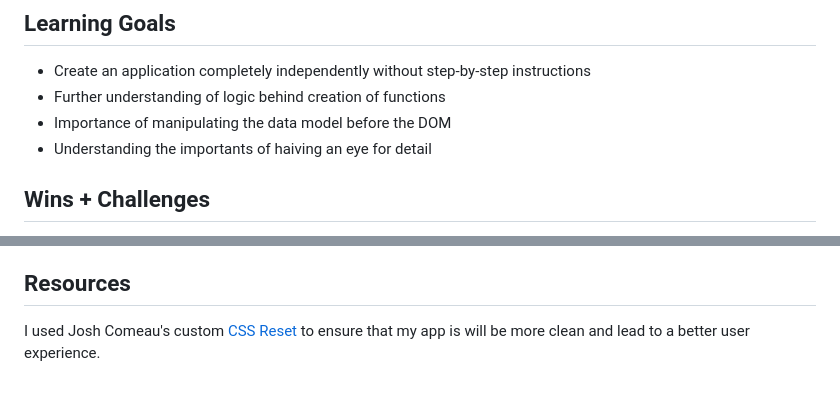
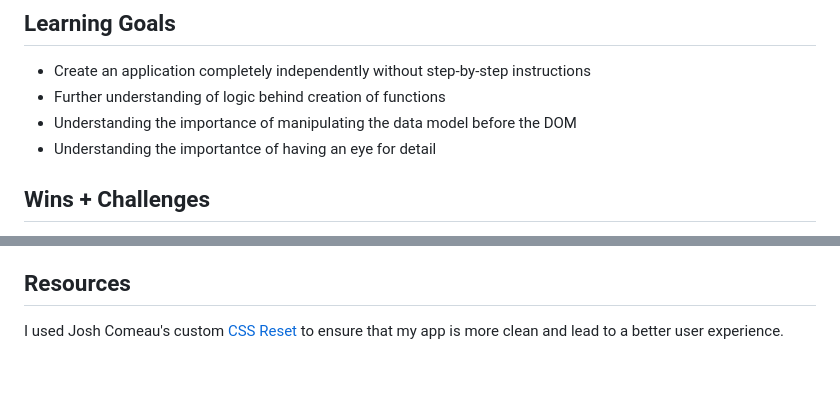
Before and after one commit to prissilla-escobar/TicTacToe-FinalMod1Solo, a Markdown page: README.md, 2 parts joined by grey strips. GitHub-like rendering.

Commit message:
Docs: correct spelling errors

```diff
--- a/README.md
+++ b/README.md
@@ -20,8 +20,8 @@ I am in my 5th week of Mod 1 and was given one week to create a user friendly ap
 ## Learning Goals
 - Create an application completely independently without step-by-step instructions
 - Further understanding of logic behind creation of functions
-- Importance of manipulating the data model before the DOM
-- Understanding the importants of haiving an eye for detail
+- Understanding the importance of manipulating the data model before the DOM
+- Understanding the importantce of having an eye for detail
 
 ## Wins + Challenges
 A win overall for me was writing the JavaScript behavior. This was the first time that I was not given step by step tasks to take in order to create an application and the first time on my own as well. Once I finished my HTML and CSS, I really struggled on where to even start with JavaScript. I took a day off and started writing the logic on my own in a notebook. Once I got the courage to put my hands on the keyboard, it was hard to stop.
@@ -36,4 +36,4 @@ I did end the project with a bug that I could not fix. Though the function to di
 - User can pick their own background
 
 ## Resources
-I used Josh Comeau's custom [CSS Reset](https://www.joshwcomeau.com/css/custom-css-reset/) to ensure that my app is will be more clean and lead to a better user experience.
+I used Josh Comeau's custom [CSS Reset](https://www.joshwcomeau.com/css/custom-css-reset/) to ensure that my app is more clean and lead to a better user experience.
```
